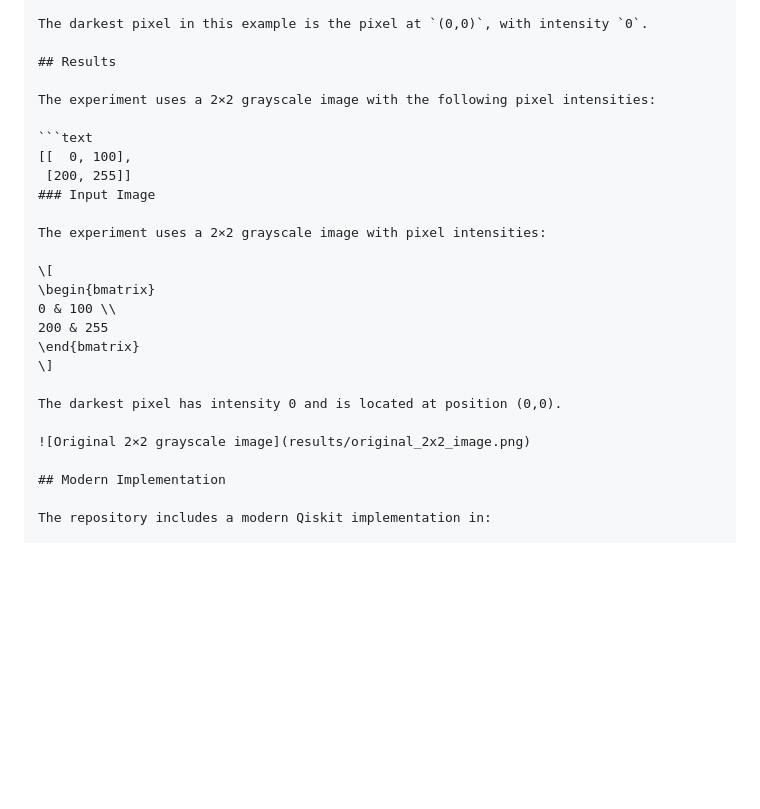
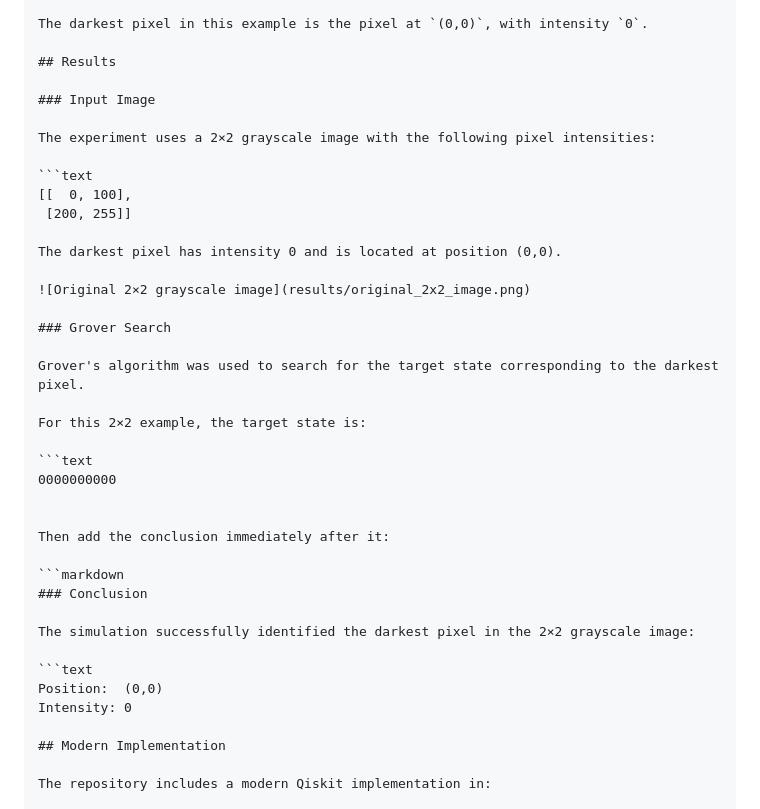
Before and after one commit to Hussain000001/Pixel-identification-in-an-image-using-Grover-s-algorithm, a Markdown page: README.md, the part around the change. GitHub-like rendering; blank space fills up the shorter version.

Commit message:
Add Grover search results to README

````diff
--- a/README.md
+++ b/README.md
@@ -136,25 +136,38 @@ The darkest pixel in this example is the pixel at `(0,0)`, with intensity `0`.
 
 ## Results
 
+### Input Image
+
 The experiment uses a 2×2 grayscale image with the following pixel intensities:
 
 ```text
 [[  0, 100],
  [200, 255]]
-### Input Image
-
-The experiment uses a 2×2 grayscale image with pixel intensities:
-
-\[
-\begin{bmatrix}
-0 & 100 \\
-200 & 255
-\end{bmatrix}
-\]
 
 The darkest pixel has intensity 0 and is located at position (0,0).
 
 ![Original 2×2 grayscale image](results/original_2x2_image.png)
+
+### Grover Search
+
+Grover's algorithm was used to search for the target state corresponding to the darkest pixel.
+
+For this 2×2 example, the target state is:
+
+```text
+0000000000
+
+
+Then add the conclusion immediately after it:
+
+```markdown
+### Conclusion
+
+The simulation successfully identified the darkest pixel in the 2×2 grayscale image:
+
+```text
+Position:  (0,0)
+Intensity: 0
 
 ## Modern Implementation
 
````
